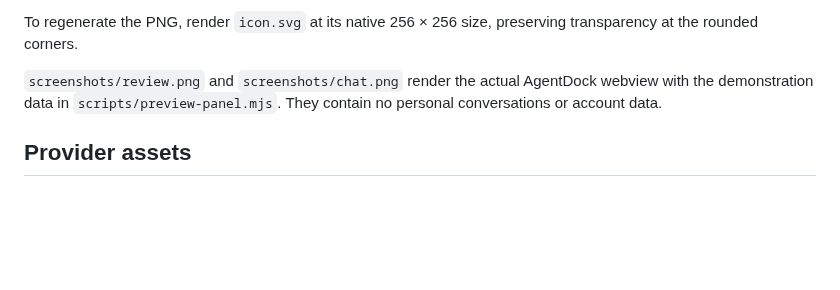
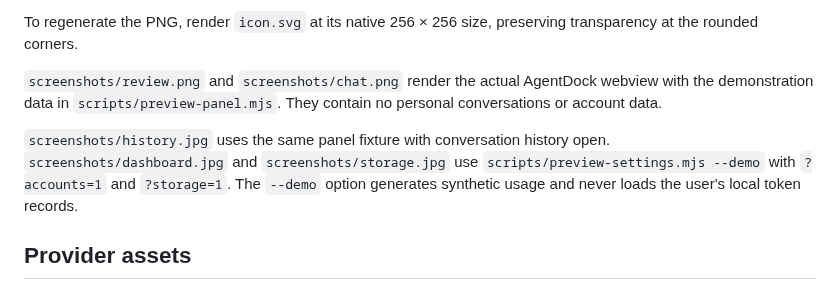
Before and after one commit to coolbirdzik/agent-tandem, a Markdown page: media/ASSETS.md, the part around the change. GitHub-like rendering; blank space fills up the shorter version.

Commit message:
Expand feature showcase with dashboard, storage and history screenshots

```diff
--- a/media/ASSETS.md
+++ b/media/ASSETS.md
@@ -8,6 +8,8 @@ To regenerate the PNG, render `icon.svg` at its native 256 × 256 size, preservi
 
 `screenshots/review.png` and `screenshots/chat.png` render the actual AgentDock webview with the demonstration data in `scripts/preview-panel.mjs`. They contain no personal conversations or account data.
 
+`screenshots/history.jpg` uses the same panel fixture with conversation history open. `screenshots/dashboard.jpg` and `screenshots/storage.jpg` use `scripts/preview-settings.mjs --demo` with `?accounts=1` and `?storage=1`. The `--demo` option generates synthetic usage and never loads the user's local token records.
+
 ## Provider assets
 
 `codex.svg` is an unchanged copy of `resources/blossom-black.svg` from the installed OpenAI Codex VS Code extension (`openai.chatgpt`, version `26.1002.51308`). That extension uses its matching white SVG for the Codex activity bar. Source: [OpenAI Codex extension](https://marketplace.visualstudio.com/items?itemName=openai.chatgpt). AgentDock switches the monochrome mark to white in VS Code dark/high contrast themes through CSS.
```
Also changed, not shown: README.md (+39 -0 lines), media/screenshots/dashboard.jpg (added), media/screenshots/history.jpg (added), media/screenshots/storage.jpg (added), 2 other files.
